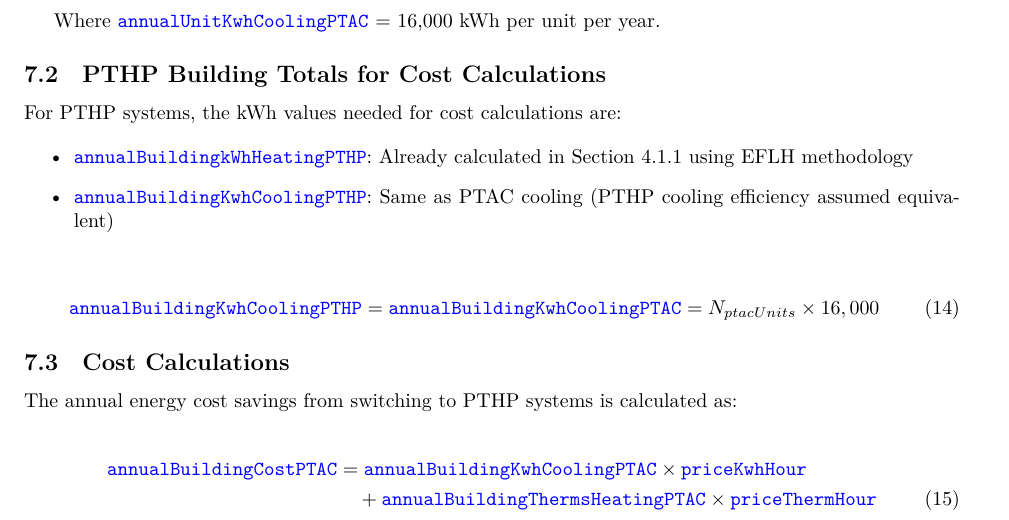
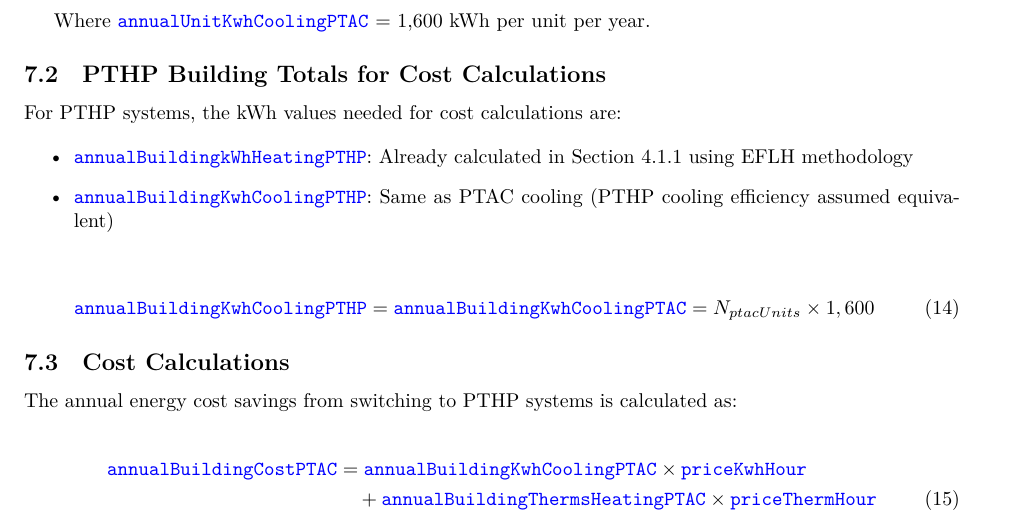
Before and after one commit to EDKSolutions/EnergyInsight, a LaTeX document (docs/energy-calculations.tex): part of page 8 of 21, cut so that both start at the same text. Compiled offline with XeLaTeX.

Commit message:
Update energy-calculations.tex

```diff
--- a/docs/energy-calculations.tex
+++ b/docs/energy-calculations.tex
@@ -395,7 +395,7 @@ To calculate costs, we need building totals in kWh and therms.
 \code{annualBuildingKwhCoolingPTAC} = N_{ptacUnits} \times \code{annualUnitKwhCoolingPTAC}
 \end{equation}
 
-Where \code{annualUnitKwhCoolingPTAC} = 16,000 kWh per unit per year.
+Where \code{annualUnitKwhCoolingPTAC} = 1,600 kWh per unit per year.
 
 \subsection{PTHP Building Totals for Cost Calculations}
 
@@ -407,7 +407,7 @@ For PTHP systems, the kWh values needed for cost calculations are:
 \end{itemize}
 
 \begin{equation}
-\code{annualBuildingKwhCoolingPTHP} = \code{annualBuildingKwhCoolingPTAC} = N_{ptacUnits} \times 16,000
+\code{annualBuildingKwhCoolingPTHP} = \code{annualBuildingKwhCoolingPTAC} = N_{ptacUnits} \times 1,600
 \end{equation}
 
 \subsection{Cost Calculations}
```
Also changed, not shown: docs/energy-calculations.tex (4 more changed lines).
